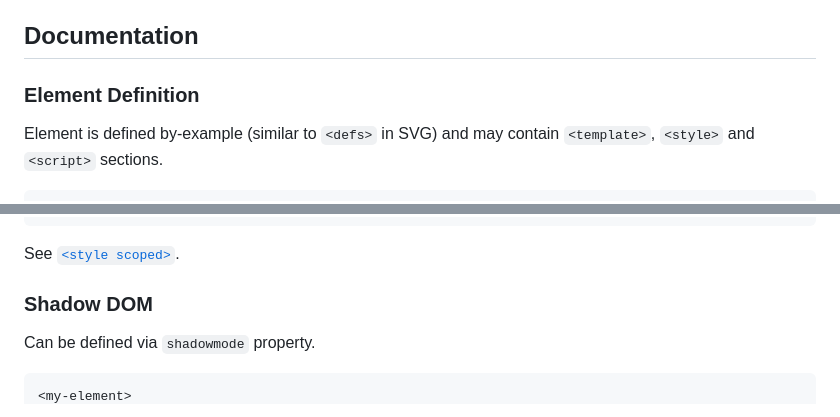
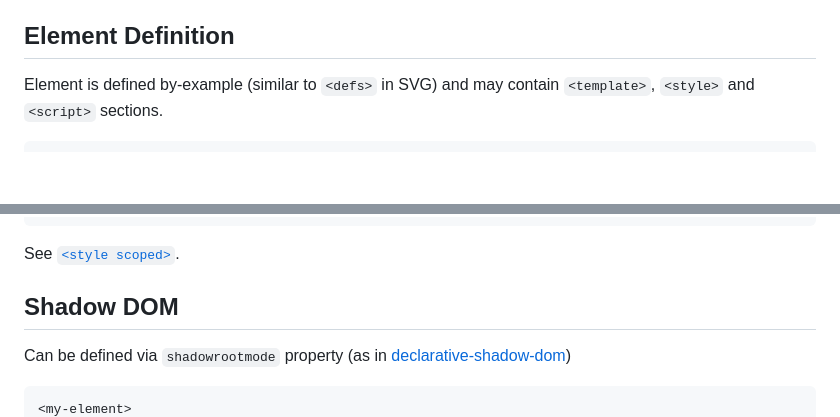
Before and after one commit to dy/define-element, a Markdown page: README.md, 2 parts joined by grey strips. Drawn GitHub-style; blank space fills up the shorter version.

````diff
--- a/README.md
+++ b/README.md
@@ -37,10 +37,7 @@
 * slots
 * baked-in reactivity
 
-
-## Documentation
-
-### Element Definition
+## Element Definition
 
 Element is defined by-example (similar to `<defs>` in SVG) and may contain `<template>`, `<style>` and `<script>` sections.
 
@@ -273,9 +270,9 @@ Styles can be defined either globally or with `scoped` attribute, limiting CSS t
 See [`<style scoped>`](https://github.com/samthor/scoped).
 
 
-### Shadow DOM
+## Shadow DOM
 
-Can be defined via `shadowmode` property.
+Can be defined via `shadowrootmode` property (as in [declarative-shadow-dom](https://developer.chrome.com/docs/css-ui/declarative-shadow-dom))
 
 ```html
 <my-element>
````
Also changed, not shown: other parts of README.md (+9 -9 lines).
